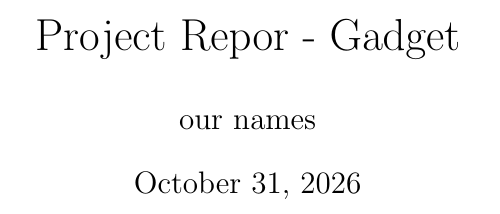
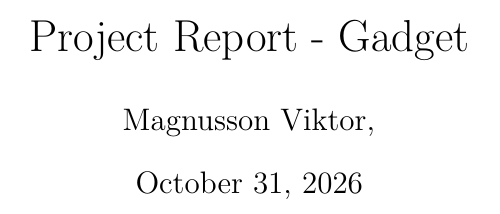
Before and after one commit to williamhgg03/ProjektKurs, a LaTeX document (report/main.tex, which reads report/metadata.tex, report/preamble.tex): part of the page, cut so that both start at the same text. Compiled offline with pdfLaTeX.

Commit message:
fixed up formating

```diff
--- a/report/metadata.tex
+++ b/report/metadata.tex
@@ -1,5 +1,5 @@
 % Report information
 
-\title{Project Repor - Gadget}
-\author{our names}
+\title{Project Report - Gadget}
+\author{Magnusson Viktor,}
 \date{\today}
--- a/report/preamble.tex
+++ b/report/preamble.tex
@@ -1 +1,54 @@
 % Latex packages, global settings, stuff & things
+
+% Fonts & encoding
+\usepackage[T1]{fontenc}
+\usepackage{lmodern}
+\usepackage{microtype}
+\usepackage{csquotes}
+
+% Page layout
+\usepackage[margin=2.5cm]{geometry}
+
+% Math
+\usepackage{amsmath}
+\usepackage{amssymb}
+
+% Figures & tables
+\usepackage{graphicx}
+\graphicspath{{figures/}}
+\usepackage{booktabs}
+\usepackage{caption}
+\usepackage{subcaption}
+\usepackage{xcolor}
+
+% Code listings
+\usepackage{listings}
+\lstdefinelanguage{Rust}{
+  morekeywords={as,break,const,continue,crate,else,enum,extern,false,fn,for,
+    if,impl,in,let,loop,match,mod,move,mut,pub,ref,return,self,Self,static,
+    struct,super,trait,true,type,unsafe,use,where,while,async,await,dyn},
+  sensitive=true,
+  morecomment=[l]{//},
+  morecomment=[s]{/*}{*/},
+  morestring=[b]",
+}
+\lstset{
+  basicstyle=\ttfamily\small,
+  keywordstyle=\color{blue!70!black}\bfseries,
+  commentstyle=\color{green!45!black},
+  stringstyle=\color{red!60!black},
+  numbers=left,
+  numberstyle=\tiny\color{gray},
+  frame=single,
+  breaklines=true,
+  showstringspaces=false,
+  tabsize=4,
+}
+
+% Bibliography
+\usepackage[backend=biber,style=ieee]{biblatex}
+\addbibresource{bib/references.bib}
+
+% Links & cross-references (keep these last)
+\usepackage[hidelinks]{hyperref}
+\usepackage[capitalise,noabbrev]{cleveref}
```
Also changed, not shown: report/bib/references.bib (+10 -1 lines), report/main.tex (+1 -0 lines), 1 other file.
